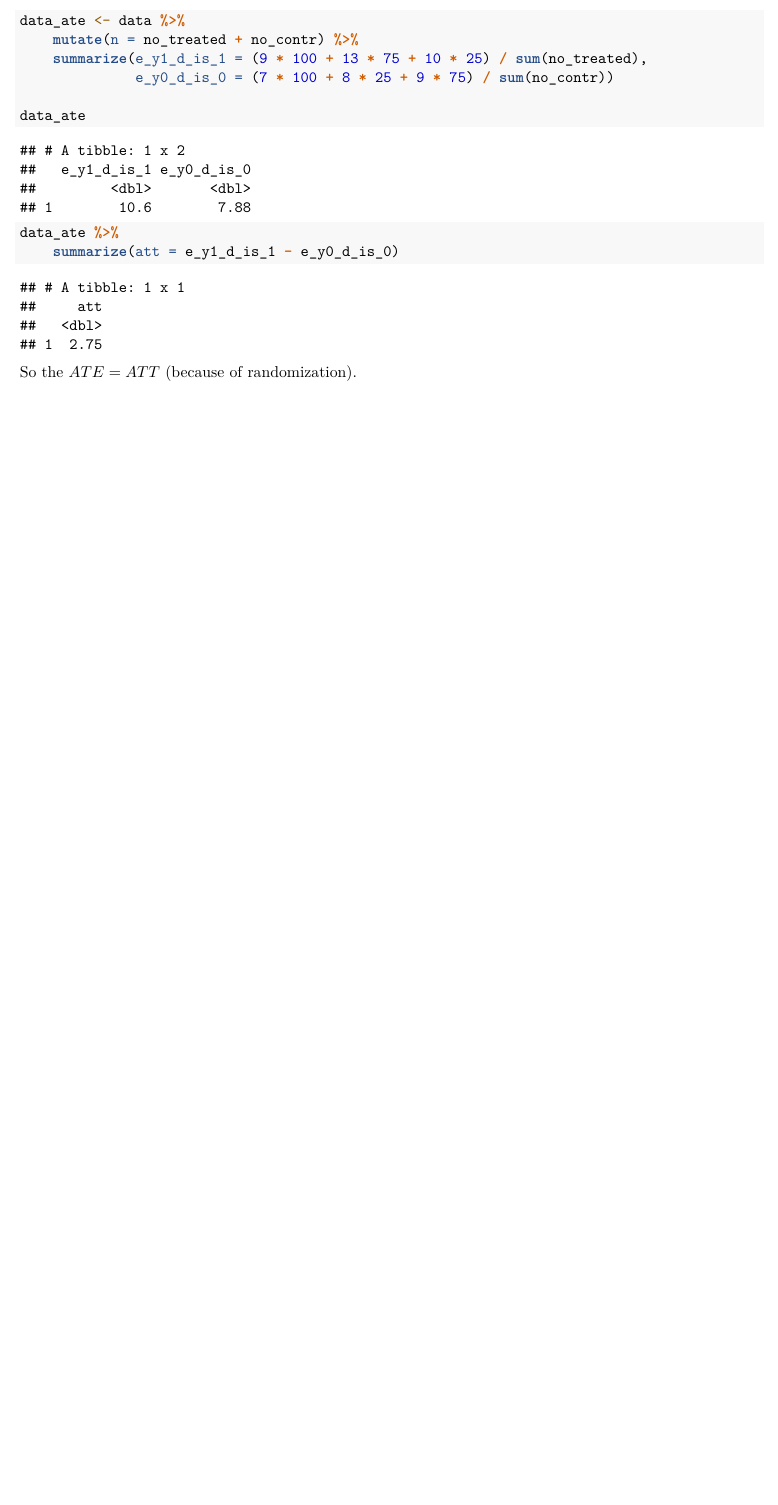
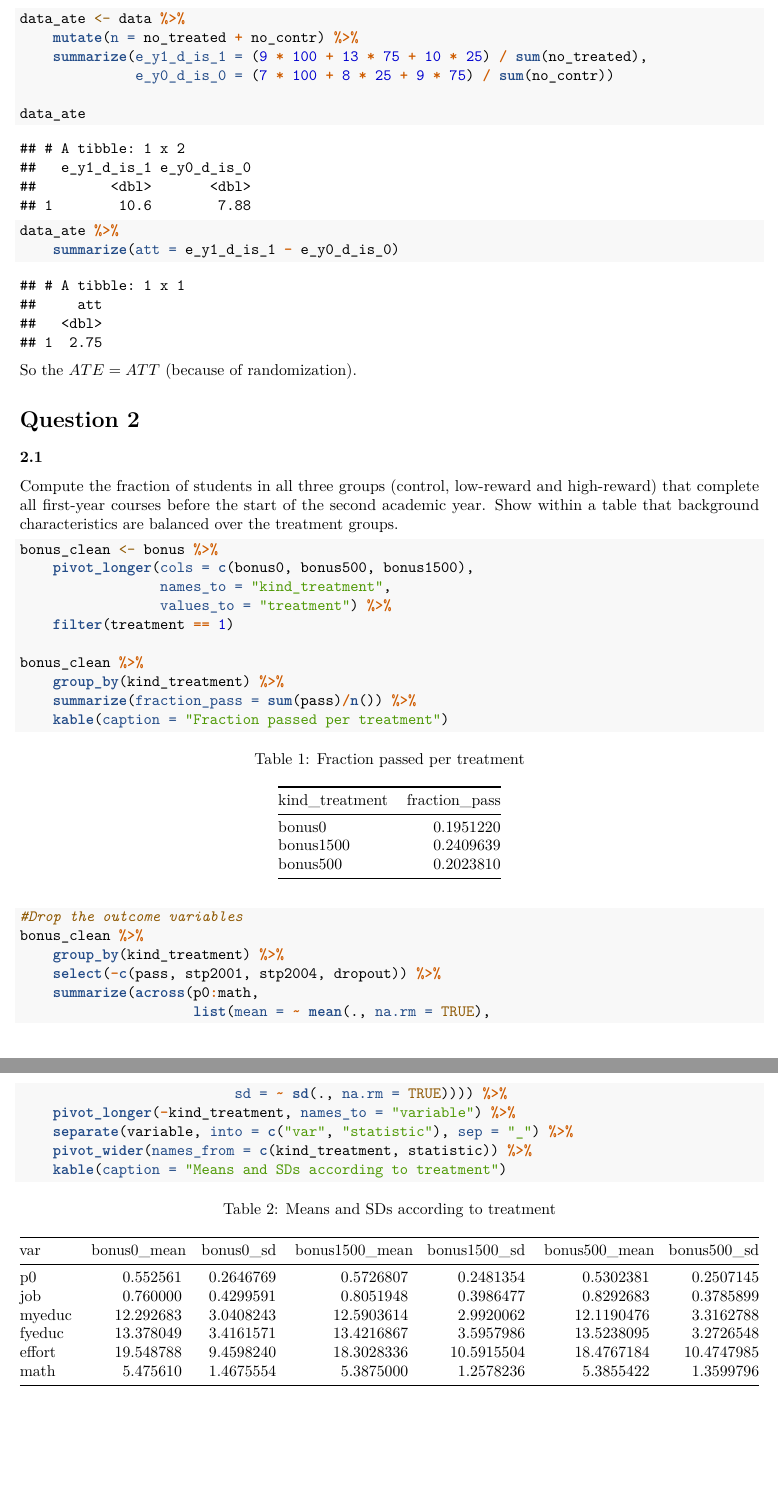
Before and after one commit to basm92/econometrics2, an R Markdown document (assignment3/assignment3.Rmd): part of page 2 of 2 before the commit and two parts of pages 2 and 3 of 3 after it, the two joined at a grey line, cut so that both start at the same text, the shorter picture padded with empty space. Rendered offline with R 4.5, knitr and Pandoc, then LaTeX, with nearby package versions; a font, style sheet, LaTeX package, included part or bibliography that could not be used is replaced or left out.

Commit message:
assignment 2.1

````diff
--- a/assignment3/assignment3.Rmd
+++ b/assignment3/assignment3.Rmd
@@ -67,3 +68,40 @@ data_ate %>%
 ```
 
 So the $ATE = ATT$ (because of randomization).
+
+# Question 2
+
+### 2.1
+
+Compute the fraction of students in all three groups (control, low-reward and high-reward) that complete all first-year courses before the start of the second academic year. Show within a table that background characteristics are balanced over the treatment groups.
+
+
+```{r message=FALSE}
+bonus_clean <- bonus %>%
+    pivot_longer(cols = c(bonus0, bonus500, bonus1500),
+                 names_to = "kind_treatment",
+                 values_to = "treatment") %>%
+    filter(treatment == 1)
+
+bonus_clean %>%
+    group_by(kind_treatment) %>%
+    summarize(fraction_pass = sum(pass)/n()) %>%
+    kable(caption = "Fraction passed per treatment")
+
+```
+
+```{r message = FALSE}
+
+#Drop the outcome variables
+bonus_clean %>%
+    group_by(kind_treatment) %>%
+    select(-c(pass, stp2001, stp2004, dropout)) %>%
+    summarize(across(p0:math,
+                     list(mean = ~ mean(., na.rm = TRUE),
+                          sd = ~ sd(., na.rm = TRUE)))) %>%
+    pivot_longer(-kind_treatment, names_to = "variable") %>%
+    separate(variable, into = c("var", "statistic"), sep = "_") %>%
+    pivot_wider(names_from = c(kind_treatment, statistic)) %>%
+    kable(caption = "Means and SDs according to treatment")
+
+```
````
Also changed, not shown: assignment3/assignment3.pdf, assignment3/assignment3.Rmd (1 more changed lines).
